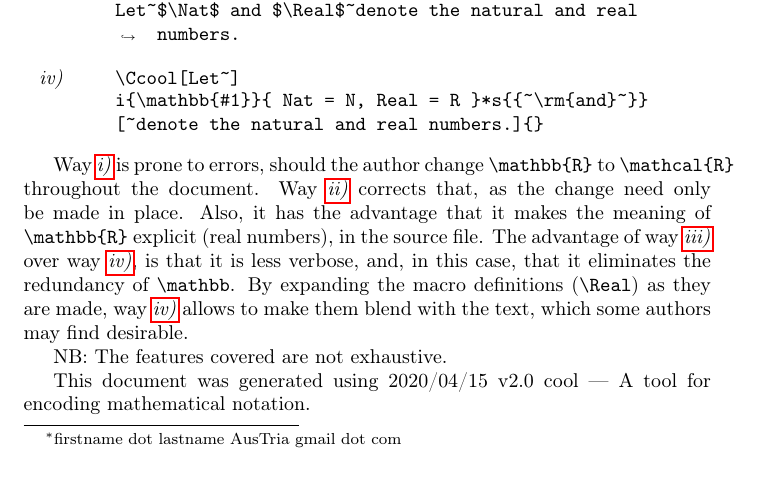
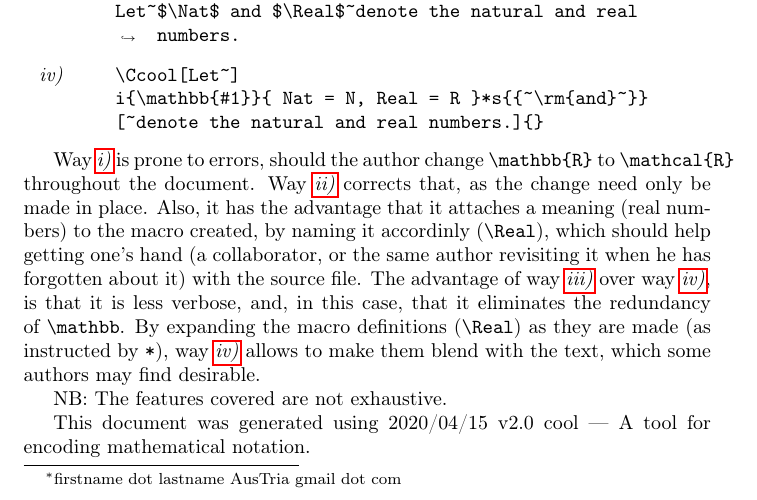
Before and after one commit to rogard/ccool, a LaTeX paper (gentle.tex): part of page 1 of 2, cut so that both start at the same text. Compiled offline with pdfLaTeX.

Commit message:
gentle intro--minor changes in the explanations

```diff
--- a/gentle.tex
+++ b/gentle.tex
@@ -77,10 +77,12 @@ There are at least four ways to do it:
 
 \docWays{i} is prone to errors, should the author change \verb+\mathbb{R}+ to \verb+\mathcal{R}+ throughout the document.
 \docWays{ii} corrects that, as the change need only be made in place.
-Also, it has the advantage that it makes the meaning of \verb+\mathbb{R}+ explicit (real numbers), in the source file.
+Also, it has the advantage that it attaches a meaning (real numbers) to the macro created,
+by naming it accordinly (\verb|\Real|), which should help getting one's hand (a collaborator,
+or the same author revisiting it when he has forgotten about it) with the source file.
 The advantage of \docways{iii} over  \docways{iv}, is that it is less verbose,
 and, in this case, that it eliminates the redundancy of \verb|\mathbb|.
-By expanding the macro definitions (\verb+\Real+) as they are made, \docways{iv} allows to
+By expanding the macro definitions (\verb+\Real+) as they are made (as instructed by \verb+*+), \docways{iv} allows to
 make them blend with the text, which some authors may find desirable.
 
 NB: The features covered are not exhaustive.
```
Also changed, not shown: gentle.pdf.
